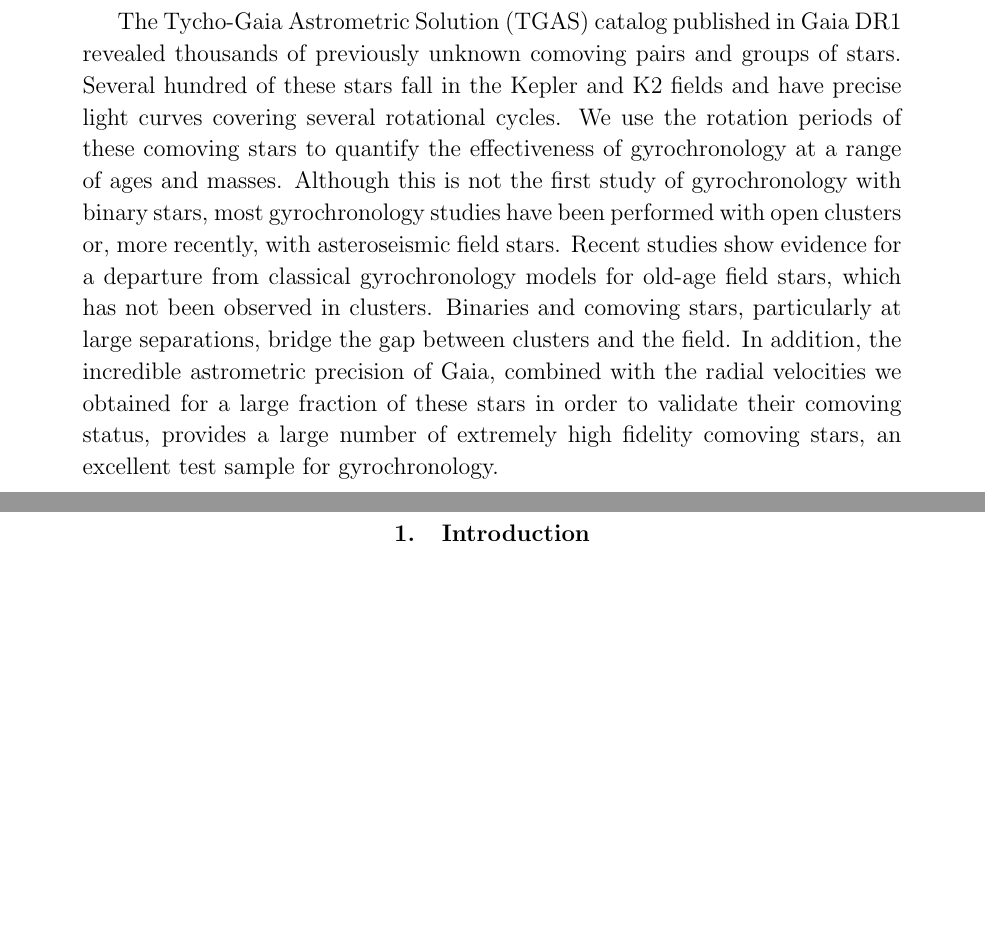
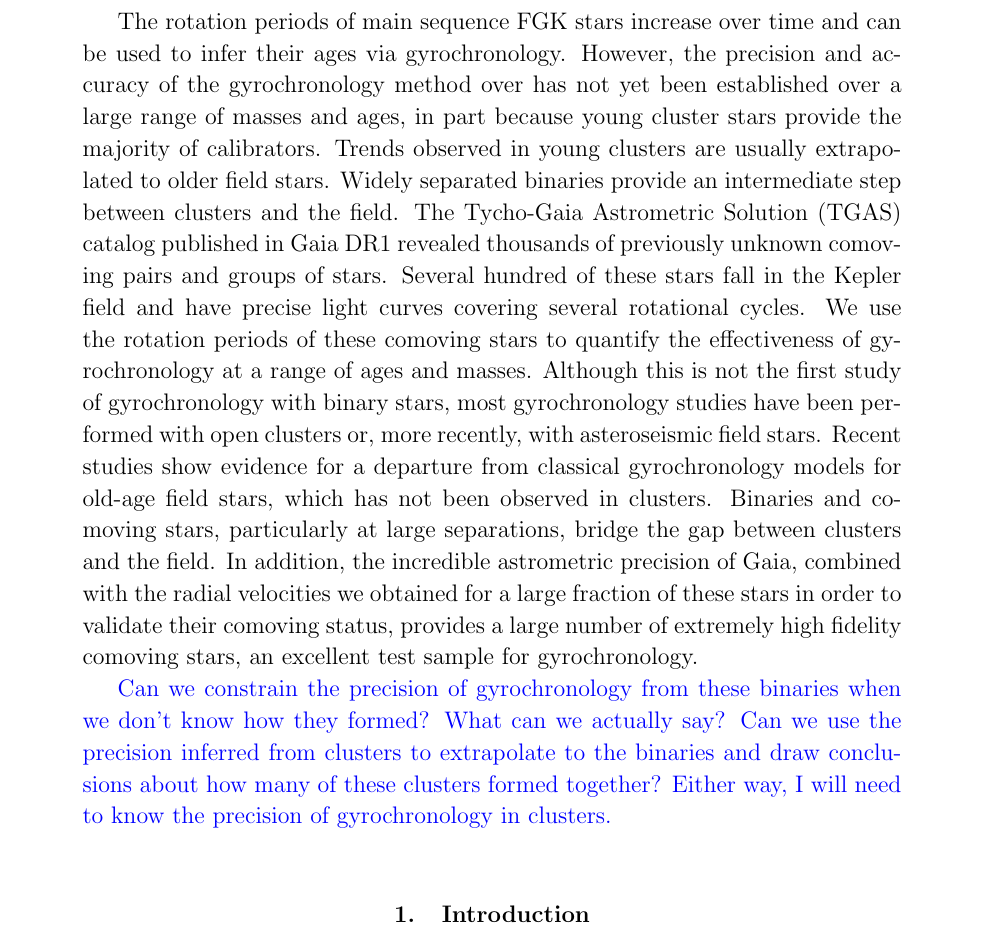
Before and after one commit to RuthAngus/teacups, a LaTeX paper (paper/ms.tex): two parts of pages 1 and 2 of 10 before the commit and part of page 2 of 11 after it, the two joined at a grey line, cut at the place of the change, the shorter picture padded with empty space. Compiled offline with pdfLaTeX.

Commit message:
writing on the subway

```diff
--- a/paper/ms.tex
+++ b/paper/ms.tex
@@ -38,7 +38,7 @@
 \newcommand{\acfRMS}{9.27}
 \newcommand{\pgramRMS}{1.25}
 \newcommand{\mcmcRMS}{0.46}
-\newcommand{\racomment}[1]{{\color{red}#1}}
+\newcommand{\racomment}[1]{{\color{blue}#1}}
 
 \newcommand{\columbia}{1}
 \newcommand{\simons}{2}
@@ -80,9 +80,18 @@ NY, NY}
 \altaffiltext{\uw}{University of Washington}
 
 \begin{abstract}
-    The Tycho-Gaia Astrometric Solution (TGAS) catalog published in Gaia
-    DR1 revealed thousands of previously unknown comoving pairs and groups of
-    stars. Several hundred of these stars fall in the Kepler and K2 fields and
+    The rotation periods of main sequence FGK stars increase over time and can
+    be used to infer their ages via gyrochronology.
+    However, the precision and accuracy of the gyrochronology method over has
+    not yet been established over a large range of masses and ages, in part
+    because young cluster stars provide the majority of calibrators.
+    Trends observed in young clusters are usually extrapolated to older field
+    stars.
+    Widely separated binaries provide an intermediate step between clusters
+    and the field.
+    The Tycho-Gaia Astrometric Solution (TGAS) catalog published in Gaia DR1
+    revealed thousands of previously unknown comoving pairs and groups of
+    stars. Several hundred of these stars fall in the Kepler field and
     have precise light curves covering several rotational cycles. We use the
     rotation periods of these comoving stars to quantify the effectiveness of
     gyrochronology at a range of ages and masses. Although this is not the
@@ -96,6 +105,14 @@ NY, NY}
     radial velocities we obtained for a large fraction of these stars in order
     to validate their comoving status, provides a large number of extremely
     high fidelity comoving stars, an excellent test sample for gyrochronology.
+
+    \racomment{Can we constrain the precision of gyrochronology from these
+    binaries when we don't know how they formed?  What can we actually say?
+    Can we use the precision inferred from clusters to extrapolate to the
+    binaries and draw conclusions about how many of these clusters formed
+    together?
+    Either way, I will need to know the precision of gyrochronology in
+    clusters.}
 \end{abstract}
 
 \include{intro}
```
Also changed, not shown: paper/intro.tex (+15 -14 lines), paper/ms.tex (7 more changed lines).
